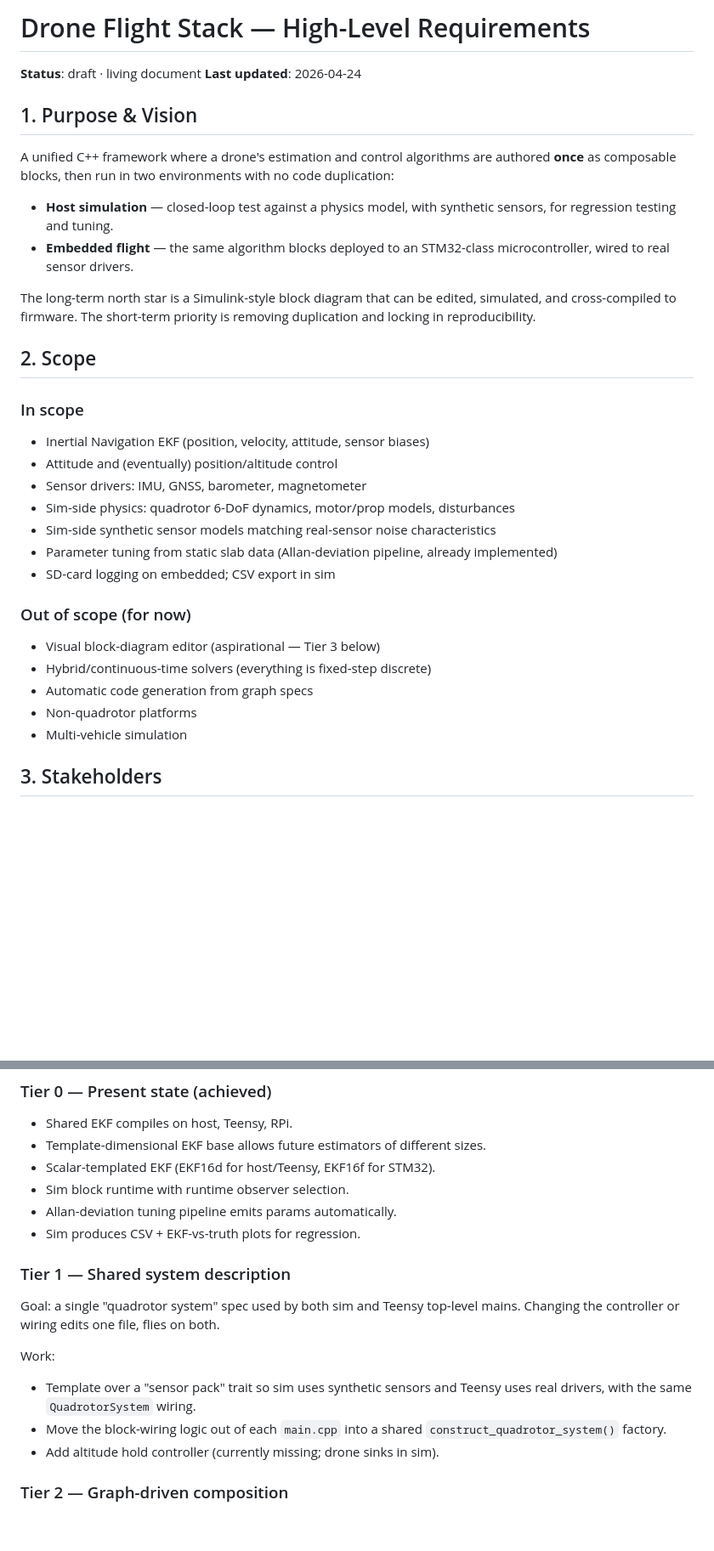
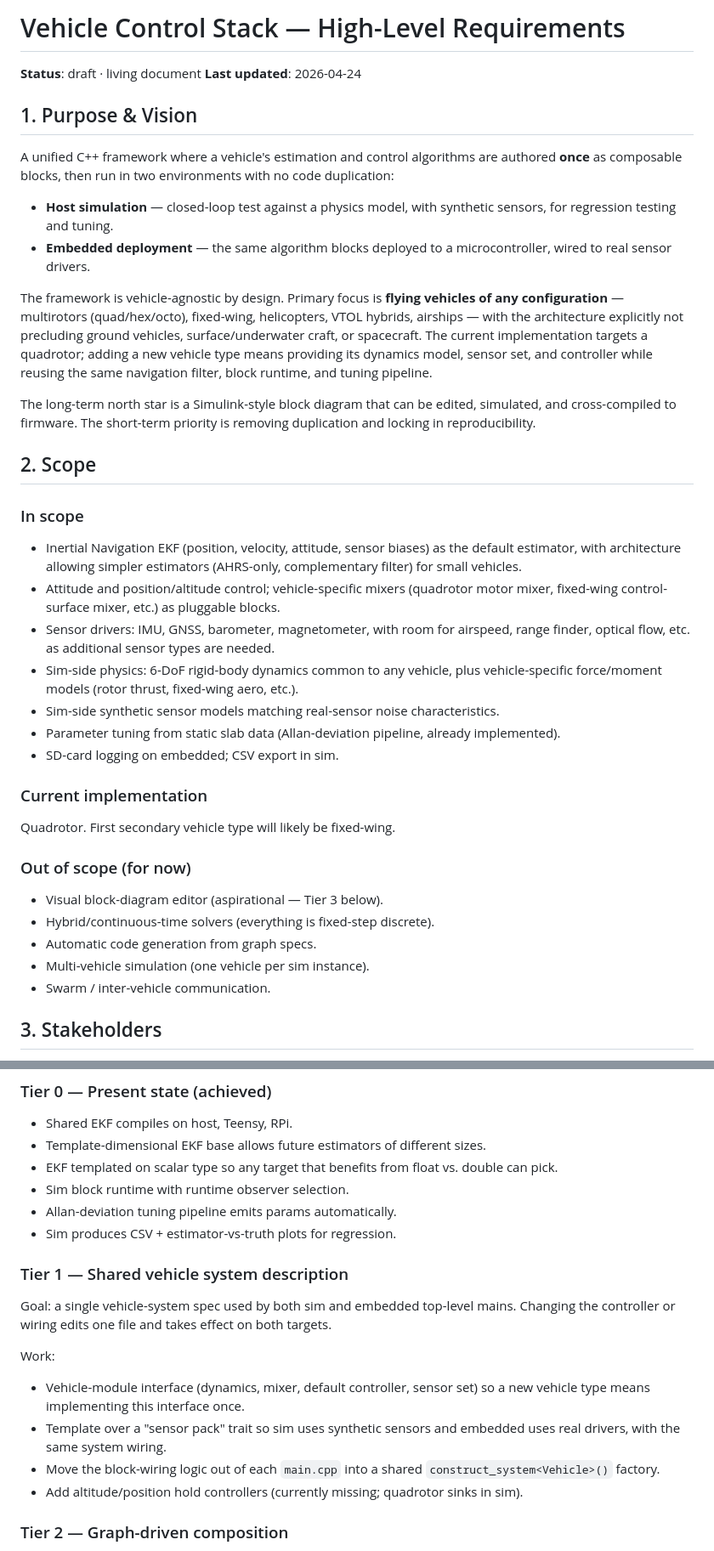
Before and after one commit to lpender3672/drone, a Markdown page: docs/REQUIREMENTS.md, 2 parts joined by grey strips. Shown at 85% size. Drawn GitHub-style; blank space fills up the shorter version.

Commit message:
requirements: generalise to any vehicle; drop scalar-precision FR
- Scope widened from "drone-specific" to vehicle-agnostic, with flying
  types as primary focus and quadrotor flagged as current implementation.
- Drop FR-4 scalar precision as a user-facing requirement — it's an
  implementation detail of shared-algorithm portability (FR-3 / NFR-3),
  not something a user of the framework cares about.
- Add FR-4 vehicle-agnostic core — the explicit contract that estimator,
  block runtime, tuning pipeline and logging have no vehicle assumptions.
- Tier 1 reframed from "quadrotor system" to "vehicle system" with a
  Vehicle interface that new vehicle types plug into.

Co-Authored-By: Claude Opus 4.7 (1M context) <noreply@anthropic.com>

```diff
--- a/docs/REQUIREMENTS.md
+++ b/docs/REQUIREMENTS.md
@@ -1,34 +1,39 @@
-# Drone Flight Stack — High-Level Requirements
+# Vehicle Control Stack — High-Level Requirements
 
 **Status**: draft · living document
 **Last updated**: 2026-04-24
 
 ## 1. Purpose & Vision
 
-A unified C++ framework where a drone's estimation and control algorithms are authored **once** as composable blocks, then run in two environments with no code duplication:
+A unified C++ framework where a vehicle's estimation and control algorithms are authored **once** as composable blocks, then run in two environments with no code duplication:
 
 - **Host simulation** — closed-loop test against a physics model, with synthetic sensors, for regression testing and tuning.
-- **Embedded flight** — the same algorithm blocks deployed to an STM32-class microcontroller, wired to real sensor drivers.
+- **Embedded deployment** — the same algorithm blocks deployed to a microcontroller, wired to real sensor drivers.
+
+The framework is vehicle-agnostic by design. Primary focus is **flying vehicles of any configuration** — multirotors (quad/hex/octo), fixed-wing, helicopters, VTOL hybrids, airships — with the architecture explicitly not precluding ground vehicles, surface/underwater craft, or spacecraft. The current implementation targets a quadrotor; adding a new vehicle type means providing its dynamics model, sensor set, and controller while reusing the same navigation filter, block runtime, and tuning pipeline.
 
 The long-term north star is a Simulink-style block diagram that can be edited, simulated, and cross-compiled to firmware. The short-term priority is removing duplication and locking in reproducibility.
 
 ## 2. Scope
 
 ### In scope
-- Inertial Navigation EKF (position, velocity, attitude, sensor biases)
-- Attitude and (eventually) position/altitude control
-- Sensor drivers: IMU, GNSS, barometer, magnetometer
-- Sim-side physics: quadrotor 6-DoF dynamics, motor/prop models, disturbances
-- Sim-side synthetic sensor models matching real-sensor noise characteristics
-- Parameter tuning from static slab data (Allan-deviation pipeline, already implemented)
-- SD-card logging on embedded; CSV export in sim
+- Inertial Navigation EKF (position, velocity, attitude, sensor biases) as the default estimator, with architecture allowing simpler estimators (AHRS-only, complementary filter) for small vehicles.
+- Attitude and position/altitude control; vehicle-specific mixers (quadrotor motor mixer, fixed-wing control-surface mixer, etc.) as pluggable blocks.
+- Sensor drivers: IMU, GNSS, barometer, magnetometer, with room for airspeed, range finder, optical flow, etc. as additional sensor types are needed.
+- Sim-side physics: 6-DoF rigid-body dynamics common to any vehicle, plus vehicle-specific force/moment models (rotor thrust, fixed-wing aero, etc.).
+- Sim-side synthetic sensor models matching real-sensor noise characteristics.
+- Parameter tuning from static slab data (Allan-deviation pipeline, already implemented).
+- SD-card logging on embedded; CSV export in sim.
+
+### Current implementation
+Quadrotor. First secondary vehicle type will likely be fixed-wing.
 
 ### Out of scope (for now)
-- Visual block-diagram editor (aspirational — Tier 3 below)
-- Hybrid/continuous-time solvers (everything is fixed-step discrete)
-- Automatic code generation from graph specs
-- Non-quadrotor platforms
-- Multi-vehicle simulation
+- Visual block-diagram editor (aspirational — Tier 3 below).
+- Hybrid/continuous-time solvers (everything is fixed-step discrete).
+- Automatic code generation from graph specs.
+- Multi-vehicle simulation (one vehicle per sim instance).
+- Swarm / inter-vehicle communication.
 
 ## 3. Stakeholders
 
@@ -114,18 +119,19 @@ Data flow in all environments: sensors → observer (EKF) → controller → act
 ### Tier 0 — Present state (achieved)
 - Shared EKF compiles on host, Teensy, RPi.
 - Template-dimensional EKF base allows future estimators of different sizes.
-- Scalar-templated EKF (EKF16d for host/Teensy, EKF16f for STM32).
+- EKF templated on scalar type so any target that benefits from float vs. double can pick.
 - Sim block runtime with runtime observer selection.
 - Allan-deviation tuning pipeline emits params automatically.
-- Sim produces CSV + EKF-vs-truth plots for regression.
+- Sim produces CSV + estimator-vs-truth plots for regression.
 
-### Tier 1 — Shared system description
-Goal: a single "quadrotor system" spec used by both sim and Teensy top-level mains. Changing the controller or wiring edits one file, flies on both.
+### Tier 1 — Shared vehicle system description
+Goal: a single vehicle-system spec used by both sim and embedded top-level mains. Changing the controller or wiring edits one file and takes effect on both targets.
 
 Work:
-- Template over a "sensor pack" trait so sim uses synthetic sensors and Teensy uses real drivers, with the same `QuadrotorSystem` wiring.
-- Move the block-wiring logic out of each `main.cpp` into a shared `construct_quadrotor_system()` factory.
-- Add altitude hold controller (currently missing; drone sinks in sim).
+- Vehicle-module interface (dynamics, mixer, default controller, sensor set) so a new vehicle type means implementing this interface once.
+- Template over a "sensor pack" trait so sim uses synthetic sensors and embedded uses real drivers, with the same system wiring.
+- Move the block-wiring logic out of each `main.cpp` into a shared `construct_system<Vehicle>()` factory.
+- Add altitude/position hold controllers (currently missing; quadrotor sinks in sim).
 
 ### Tier 2 — Graph-driven composition
 Goal: headless Simulink. Sim reads a YAML/JSON graph spec, instantiates blocks, wires them, runs. A/B compare EKF variants without recompiling.
```
Also changed, not shown: other parts of docs/REQUIREMENTS.md (+9 -7 lines).
